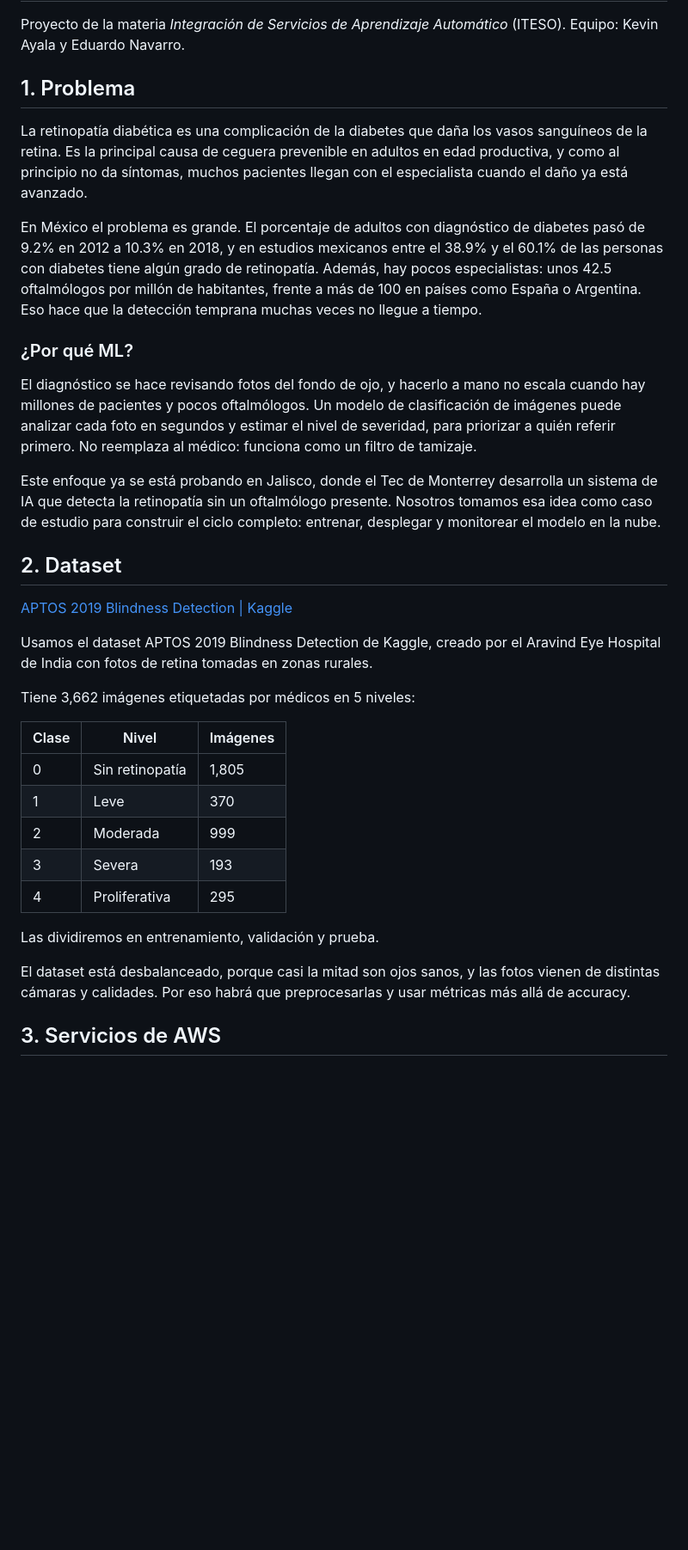
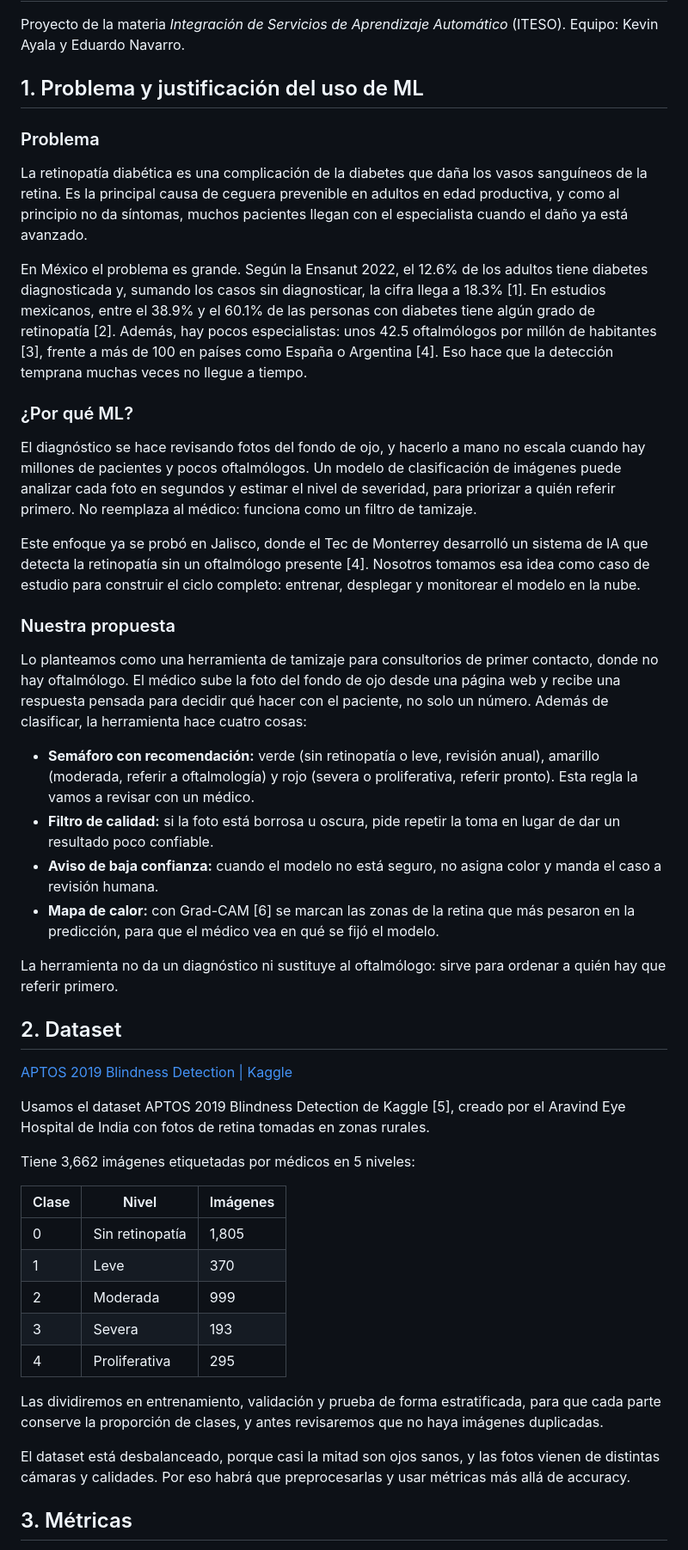
Before and after one commit to GualNavarr04/BlindnessDetection, a Markdown page: README.md, the part around one of its changes. Shown at 86% size. GitHub-like rendering; blank space fills up the shorter version.

```diff
--- a/README.md
+++ b/README.md
@@ -3,17 +3,20 @@
 Proyecto de la materia *Integración de Servicios de Aprendizaje Automático* (ITESO).
 Equipo: Kevin Ayala y Eduardo Navarro.
 
-## 1. Problema
+## 1. Problema y justificación del uso de ML
+
+### Problema
 
 La retinopatía diabética es una complicación de la diabetes que daña los vasos sanguíneos de la
 retina. Es la principal causa de ceguera prevenible en adultos en edad productiva, y como al
 principio no da síntomas, muchos pacientes llegan con el especialista cuando el daño ya está avanzado.
 
-En México el problema es grande. El porcentaje de adultos con diagnóstico de diabetes pasó de 9.2%
-en 2012 a 10.3% en 2018, y en estudios mexicanos entre el 38.9% y el 60.1% de las personas con
-diabetes tiene algún grado de retinopatía. Además, hay pocos especialistas: unos 42.5
-oftalmólogos por millón de habitantes, frente a más de 100 en países como España o Argentina. Eso
-hace que la detección temprana muchas veces no llegue a tiempo.
+En México el problema es grande. Según la Ensanut 2022, el 12.6% de los adultos tiene diabetes
+diagnosticada y, sumando los casos sin diagnosticar, la cifra llega a 18.3% [1]. En estudios
+mexicanos, entre el 38.9% y el 60.1% de las personas con diabetes tiene algún grado de
+retinopatía [2]. Además, hay pocos especialistas: unos 42.5 oftalmólogos por millón de
+habitantes [3], frente a más de 100 en países como España o Argentina [4]. Eso hace que la
+detección temprana muchas veces no llegue a tiempo.
 
 ### ¿Por qué ML?
 
@@ -22,16 +25,36 @@ millones de pacientes y pocos oftalmólogos. Un modelo de clasificación de imá
 cada foto en segundos y estimar el nivel de severidad, para priorizar a quién referir primero.
 No reemplaza al médico: funciona como un filtro de tamizaje.
 
-Este enfoque ya se está probando en Jalisco, donde el Tec de Monterrey desarrolla un sistema de IA
-que detecta la retinopatía sin un oftalmólogo presente. Nosotros tomamos esa idea como caso de
+Este enfoque ya se probó en Jalisco, donde el Tec de Monterrey desarrolló un sistema de IA que
+detecta la retinopatía sin un oftalmólogo presente [4]. Nosotros tomamos esa idea como caso de
 estudio para construir el ciclo completo: entrenar, desplegar y monitorear el modelo en la nube.
+
+### Nuestra propuesta
+
+Lo planteamos como una herramienta de tamizaje para consultorios de primer contacto, donde no hay
+oftalmólogo. El médico sube la foto del fondo de ojo desde una página web y recibe una respuesta
+pensada para decidir qué hacer con el paciente, no solo un número. Además de clasificar, la
+herramienta hace cuatro cosas:
+
+- **Semáforo con recomendación:** verde (sin retinopatía o leve, revisión anual), amarillo
+  (moderada, referir a oftalmología) y rojo (severa o proliferativa, referir pronto). Esta regla
+  la vamos a revisar con un médico.
+- **Filtro de calidad:** si la foto está borrosa u oscura, pide repetir la toma en lugar de dar un
+  resultado poco confiable.
+- **Aviso de baja confianza:** cuando el modelo no está seguro, no asigna color y manda el caso a
+  revisión humana.
+- **Mapa de calor:** con Grad-CAM [6] se marcan las zonas de la retina que más pesaron en la
+  predicción, para que el médico vea en qué se fijó el modelo.
+
+La herramienta no da un diagnóstico ni sustituye al oftalmólogo: sirve para ordenar a quién hay
+que referir primero.
 
 ## 2. Dataset
 
 [APTOS 2019 Blindness Detection | Kaggle](https://www.kaggle.com/competitions/aptos2019-blindness-detection)
 
-Usamos el dataset APTOS 2019 Blindness Detection de Kaggle, creado por el Aravind Eye Hospital de
-India con fotos de retina tomadas en zonas rurales.
+Usamos el dataset APTOS 2019 Blindness Detection de Kaggle [5], creado por el Aravind Eye Hospital
+de India con fotos de retina tomadas en zonas rurales.
 
 Tiene 3,662 imágenes etiquetadas por médicos en 5 niveles:
 
@@ -43,10 +66,11 @@ Tiene 3,662 imágenes etiquetadas por médicos en 5 niveles:
 | 3 | Severa | 193 |
 | 4 | Proliferativa | 295 |
 
-Las dividiremos en entrenamiento, validación y prueba.
+Las dividiremos en entrenamiento, validación y prueba de forma estratificada, para que cada parte
+conserve la proporción de clases, y antes revisaremos que no haya imágenes duplicadas.
 
 El dataset está desbalanceado, porque casi la mitad son ojos sanos, y las fotos vienen de distintas
 cámaras y calidades. Por eso habrá que preprocesarlas y usar métricas más allá de accuracy.
 
-## 3. Servicios de AWS
+## 3. Métricas
 
```
Also changed, not shown: other parts of README.md (+57 -20 lines), docs/arquitectura.md (+15 -13 lines), docs/arquitectura.png.
